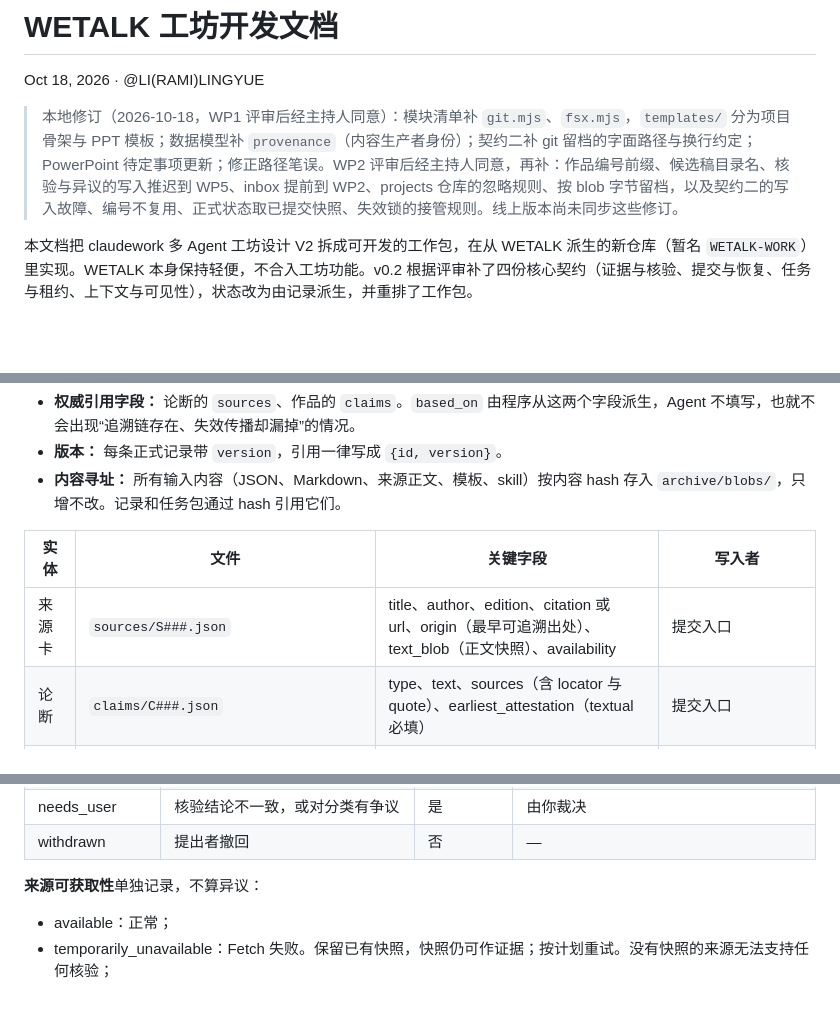
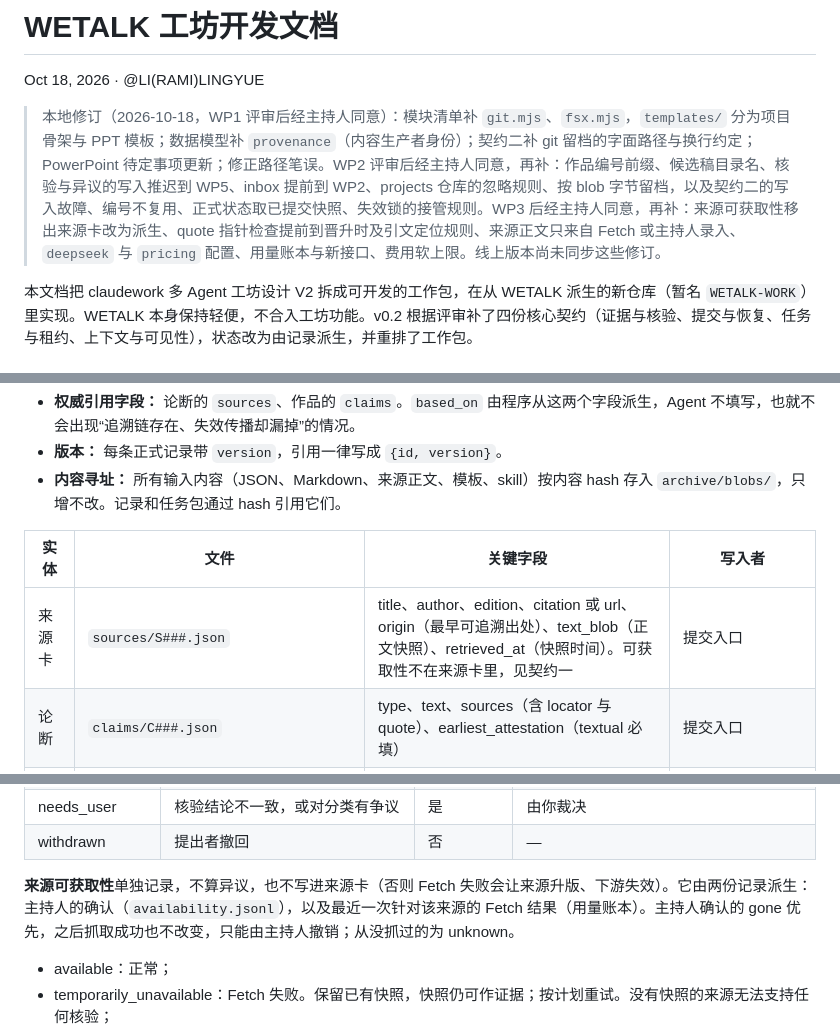
Before and after one commit to Ramirez0291/WETALK-WORK, a Markdown page: dev-lib/workbench-dev-spec-v0.2.md, 3 parts joined by grey strips. GitHub-like rendering; blank space fills up the shorter version.

```diff
--- a/dev-lib/workbench-dev-spec-v0.2.md
+++ b/dev-lib/workbench-dev-spec-v0.2.md
@@ -2,7 +2,7 @@
 
 Oct 18, 2026 · @LI(RAMI)LINGYUE
 
-> 本地修订（2026-10-18，WP1 评审后经主持人同意）：模块清单补 `git.mjs`、`fsx.mjs`，`templates/` 分为项目骨架与 PPT 模板；数据模型补 `provenance`（内容生产者身份）；契约二补 git 留档的字面路径与换行约定；PowerPoint 待定事项更新；修正路径笔误。WP2 评审后经主持人同意，再补：作品编号前缀、候选稿目录名、核验与异议的写入推迟到 WP5、inbox 提前到 WP2、projects 仓库的忽略规则、按 blob 字节留档，以及契约二的写入故障、编号不复用、正式状态取已提交快照、失效锁的接管规则。线上版本尚未同步这些修订。
+> 本地修订（2026-10-18，WP1 评审后经主持人同意）：模块清单补 `git.mjs`、`fsx.mjs`，`templates/` 分为项目骨架与 PPT 模板；数据模型补 `provenance`（内容生产者身份）；契约二补 git 留档的字面路径与换行约定；PowerPoint 待定事项更新；修正路径笔误。WP2 评审后经主持人同意，再补：作品编号前缀、候选稿目录名、核验与异议的写入推迟到 WP5、inbox 提前到 WP2、projects 仓库的忽略规则、按 blob 字节留档，以及契约二的写入故障、编号不复用、正式状态取已提交快照、失效锁的接管规则。WP3 后经主持人同意，再补：来源可获取性移出来源卡改为派生、quote 指针检查提前到晋升时及引文定位规则、来源正文只来自 Fetch 或主持人录入、`deepseek` 与 `pricing` 配置、用量账本与新接口、费用软上限。线上版本尚未同步这些修订。
 
 本文档把 claudework 多 Agent 工坊设计 V2 拆成可开发的工作包，在从 WETALK 派生的新仓库（暂名 `WETALK-WORK`）里实现。WETALK 本身保持轻便，不合入工坊功能。v0.2 根据评审补了四份核心契约（证据与核验、提交与恢复、任务与租约、上下文与可见性），状态改为由记录派生，并重排了工作包。
 
@@ -125,7 +125,7 @@ WETALK-WORK\projects          整个目录是一个 git 仓库
 
 | 实体 | 文件 | 关键字段 | 写入者 |
 | --- | --- | --- | --- |
-| 来源卡 | `sources/S###.json` | title、author、edition、citation 或 url、origin（最早可追溯出处）、text\_blob（正文快照）、availability | 提交入口 |
+| 来源卡 | `sources/S###.json` | title、author、edition、citation 或 url、origin（最早可追溯出处）、text\_blob（正文快照）、retrieved\_at（快照时间）。可获取性不在来源卡里，见契约一 | 提交入口 |
 | 论断 | `claims/C###.json` | type、text、sources（含 locator 与 quote）、earliest\_attestation（textual 必填） | 提交入口 |
 | 核验记录 | `verifications/V###.json` | target（论断 id@version）、source\_versions、verdict、reason、support\_quote、verifier（Agent、模型、厂商，或你） | 提交入口 |
 | 异议 | `objections/O###.json` | target、category、pointer、state、raised\_by、resolution | 提交入口 |
@@ -201,7 +205,7 @@ WETALK-WORK\projects          整个目录是一个 git 仓库
 | needs\_user | 核验结论不一致，或对分类有争议 | 是 | 由你裁决 |
 | withdrawn | 提出者撤回 | 否 | — |
 
-**来源可获取性**单独记录，不算异议：
+**来源可获取性**单独记录，不算异议，也不写进来源卡（否则 Fetch 失败会让来源升版、下游失效）。它由两份记录派生：主持人的确认（`availability.jsonl`），以及最近一次针对该来源的 Fetch 结果（用量账本）。主持人确认的 gone 优先，之后抓取成功也不改变，只能由主持人撤销；从没抓过的为 unknown。
 
 - available：正常；
 - temporarily\_unavailable：Fetch 失败。保留已有快照，快照仍可作证据；按计划重试。没有快照的来源无法支持任何核验；
```
Also changed, not shown: other parts of dev-lib/workbench-dev-spec-v0.2.md (+13 -4 lines).
